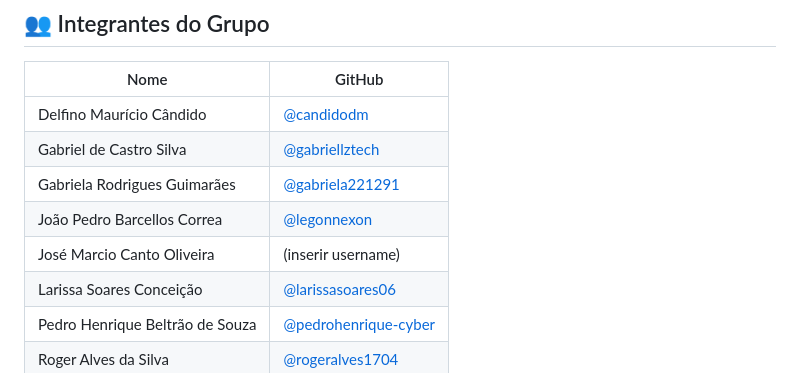
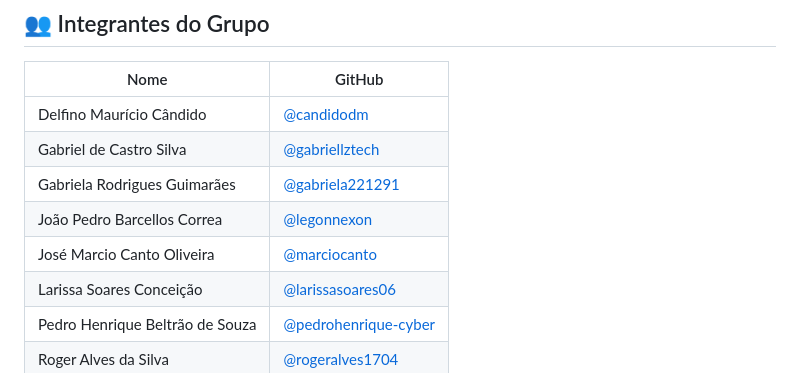
Before and after one commit to candidodm/verde-vivo-paisagismo, a Markdown page: README.md, the part around the change. Drawn GitHub-style.

```diff
--- a/README.md
+++ b/README.md
@@ -117,7 +117,7 @@ Abra o arquivo `index.html` diretamente no navegador (duplo clique ou arraste pa
 | Gabriel de Castro Silva | [@gabriellztech](https://github.com/gabriellztech)
 | Gabriela Rodrigues Guimarães | [@gabriela221291](https://github.com/gabriela221291) |
 | João Pedro Barcellos Correa | [@legonnexon](https://github.com/legonnexon) |
-| José Marcio Canto Oliveira | (inserir username) |
+| José Marcio Canto Oliveira | [@marciocanto](https://github.com/marciocanto) |
 | Larissa Soares Conceição | [@larissasoares06](https://github.com/larissasoares06) |
 | Pedro Henrique Beltrão de Souza | [@pedrohenrique-cyber](https://github.com/pedrohenrique-cyber) |
 | Roger Alves da Silva | [@rogeralves1704](https://github.com/rogeralves1704) |
```
